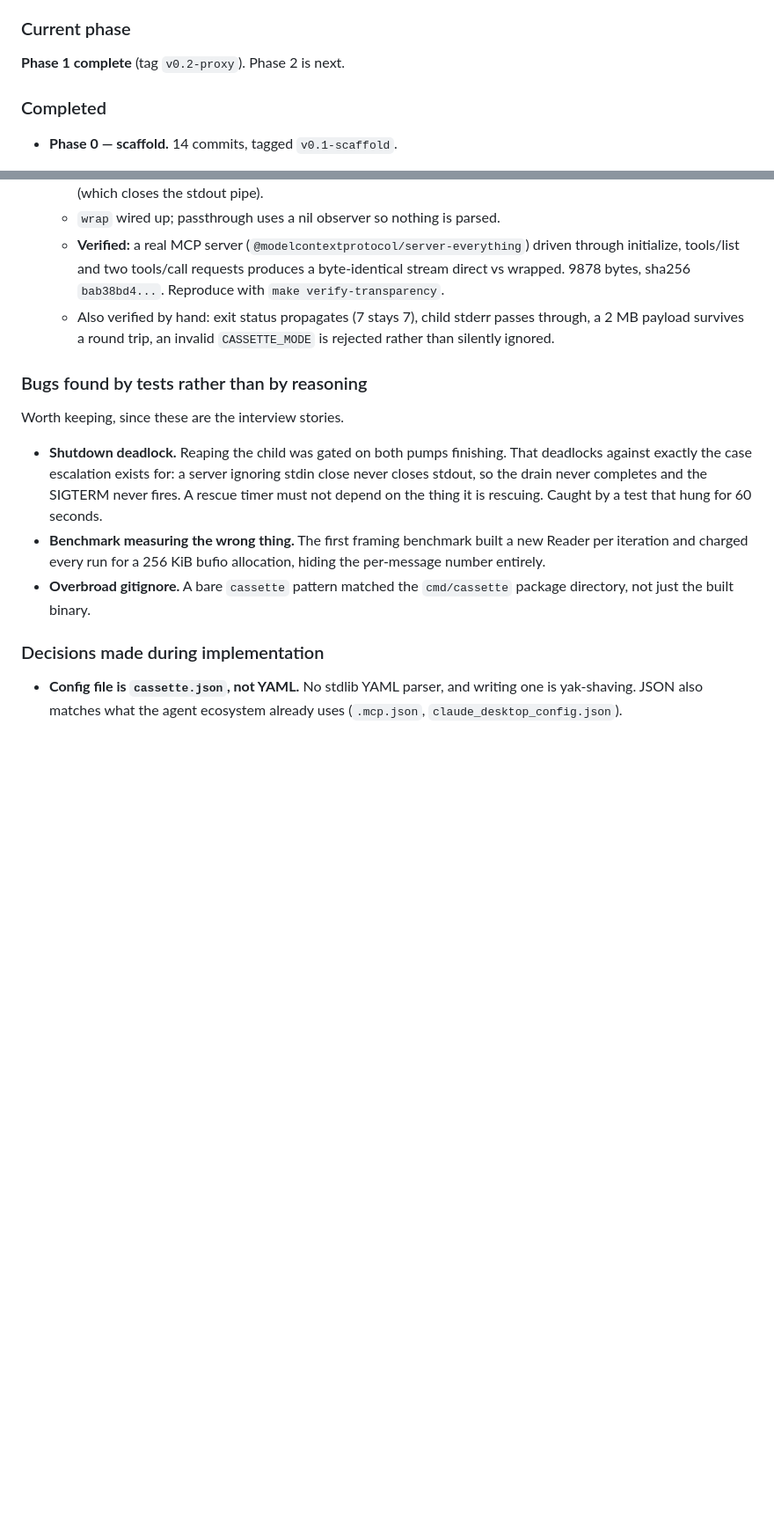
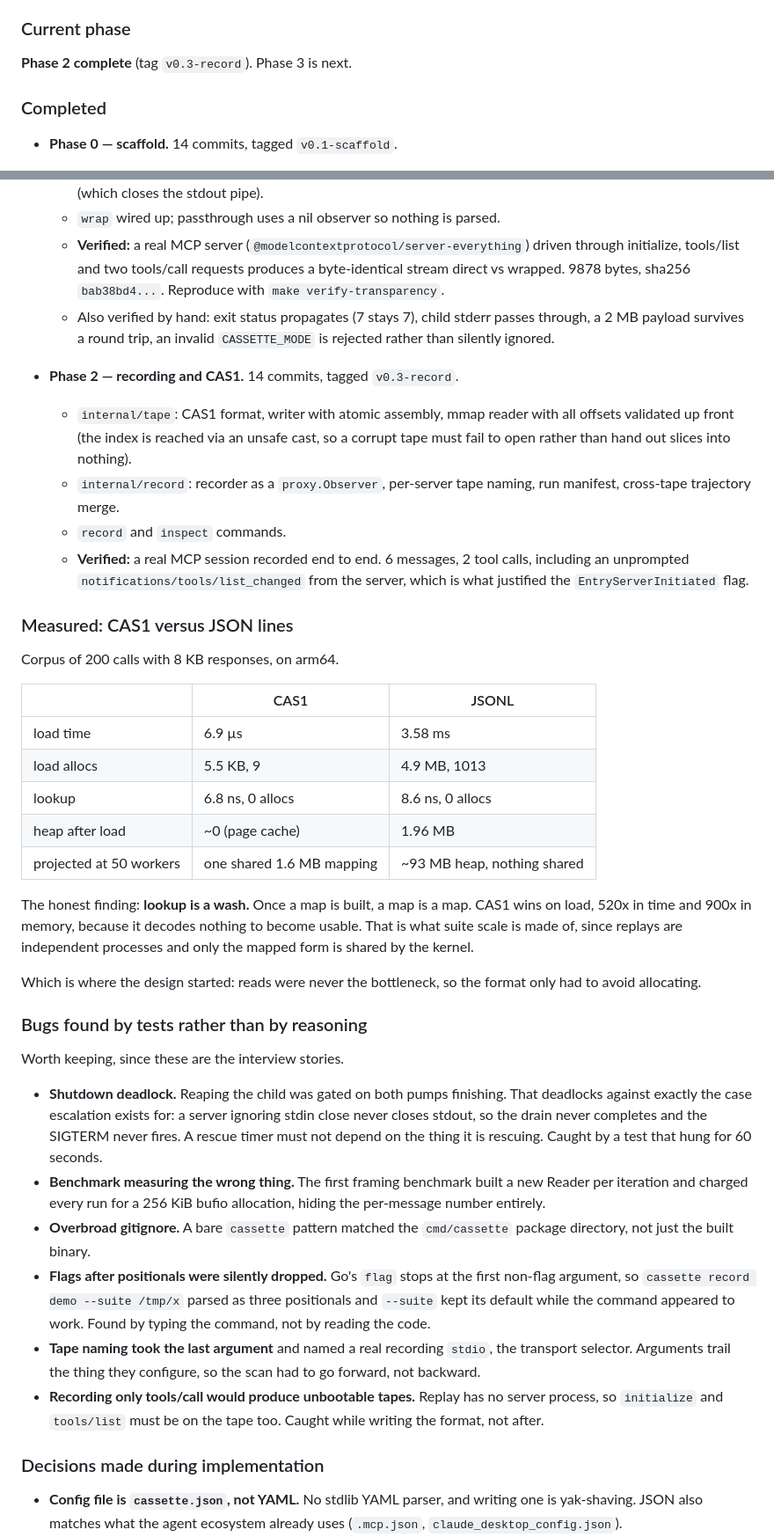
Before and after one commit to Kshitijmishradev/Cassette, a Markdown page: CASSETTE_PLAN.md, 2 parts joined by grey strips. Shown at 88% size. GitHub-like rendering; blank space fills up the shorter version.

```diff
--- a/CASSETTE_PLAN.md
+++ b/CASSETTE_PLAN.md
@@ -326,7 +326,7 @@ toolchain.
 
 ### Current phase
 
-**Phase 1 complete** (tag `v0.2-proxy`). Phase 2 is next.
+**Phase 2 complete** (tag `v0.3-record`). Phase 3 is next.
 
 ### Completed
 
@@ -374,6 +374,38 @@ toolchain.
     passes through, a 2 MB payload survives a round trip, an invalid
     `CASSETTE_MODE` is rejected rather than silently ignored.
 
+- **Phase 2 — recording and CAS1.** 14 commits, tagged `v0.3-record`.
+  - `internal/tape`: CAS1 format, writer with atomic assembly, mmap reader
+    with all offsets validated up front (the index is reached via an unsafe
+    cast, so a corrupt tape must fail to open rather than hand out slices
+    into nothing).
+  - `internal/record`: recorder as a `proxy.Observer`, per-server tape naming,
+    run manifest, cross-tape trajectory merge.
+  - `record` and `inspect` commands.
+  - **Verified:** a real MCP session recorded end to end. 6 messages, 2 tool
+    calls, including an unprompted `notifications/tools/list_changed` from
+    the server, which is what justified the `EntryServerInitiated` flag.
+
+### Measured: CAS1 versus JSON lines
+
+Corpus of 200 calls with 8 KB responses, on arm64.
+
+| | CAS1 | JSONL |
+|---|---|---|
+| load time | 6.9 µs | 3.58 ms |
+| load allocs | 5.5 KB, 9 | 4.9 MB, 1013 |
+| lookup | 6.8 ns, 0 allocs | 8.6 ns, 0 allocs |
+| heap after load | ~0 (page cache) | 1.96 MB |
+| projected at 50 workers | one shared 1.6 MB mapping | ~93 MB heap, nothing shared |
+
+The honest finding: **lookup is a wash.** Once a map is built, a map is a
+map. CAS1 wins on load, 520x in time and 900x in memory, because it decodes
+nothing to become usable. That is what suite scale is made of, since replays
+are independent processes and only the mapped form is shared by the kernel.
+
+Which is where the design started: reads were never the bottleneck, so the
+format only had to avoid allocating.
+
 ### Bugs found by tests rather than by reasoning
 
 Worth keeping, since these are the interview stories.
@@ -388,6 +420,16 @@ Worth keeping, since these are the interview stories.
   allocation, hiding the per-message number entirely.
 - **Overbroad gitignore.** A bare `cassette` pattern matched the
   `cmd/cassette` package directory, not just the built binary.
+- **Flags after positionals were silently dropped.** Go's `flag` stops at the
+  first non-flag argument, so `cassette record demo --suite /tmp/x` parsed as
+  three positionals and `--suite` kept its default while the command appeared
+  to work. Found by typing the command, not by reading the code.
+- **Tape naming took the last argument** and named a real recording `stdio`,
+  the transport selector. Arguments trail the thing they configure, so the
+  scan had to go forward, not backward.
+- **Recording only tools/call would produce unbootable tapes.** Replay has no
+  server process, so `initialize` and `tools/list` must be on the tape too.
+  Caught while writing the format, not after.
 
 ### Decisions made during implementation
 
```
Also changed, not shown: other parts of CASSETTE_PLAN.md (+27 -1 lines).
